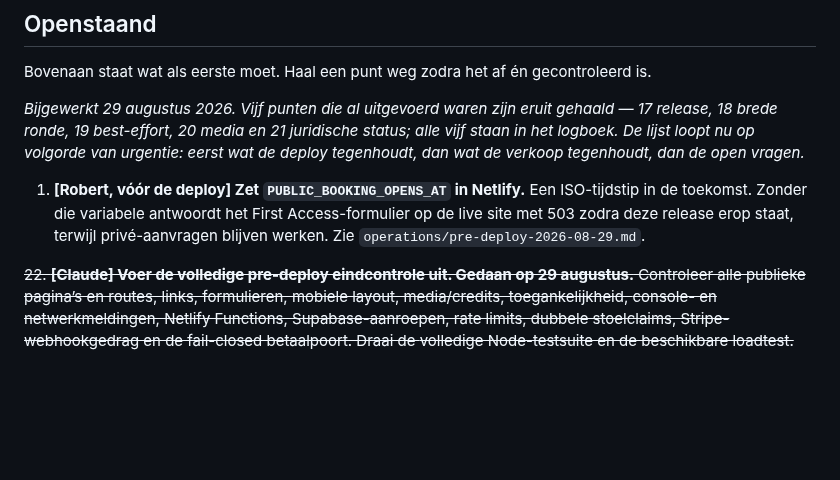
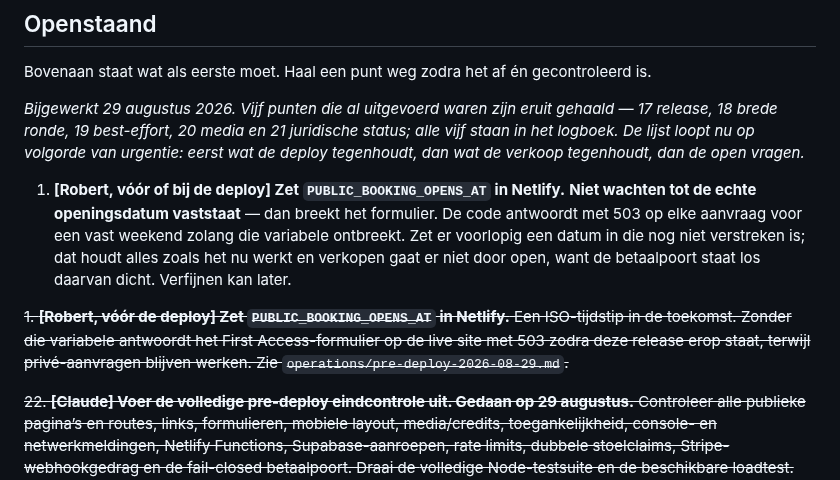
Before and after one commit to lewosGittyhub/lewos-website, a Markdown page: HANDOVER.md, the part around one of its changes. Drawn GitHub-style; blank space fills up the shorter version.

```diff
--- a/HANDOVER.md
+++ b/HANDOVER.md
@@ -107,10 +107,17 @@ in het logboek. De lijst loopt nu op volgorde van urgentie: eerst wat de deploy
 dan wat de verkoop tegenhoudt, dan de open vragen.*
 
 
-1. **[Robert, vóór de deploy] Zet `PUBLIC_BOOKING_OPENS_AT` in Netlify.** Een ISO-tijdstip
+1. **[Robert, vóór of bij de deploy] Zet `PUBLIC_BOOKING_OPENS_AT` in Netlify.** **Niet
+   wachten tot de echte openingsdatum vaststaat** — dan breekt het formulier. De code
+   antwoordt met 503 op elke aanvraag voor een vast weekend zolang die variabele ontbreekt.
+   Zet er voorlopig een datum in die nog niet verstreken is; dat houdt alles zoals het nu
+   werkt en verkopen gaat er niet door open, want de betaalpoort staat los daarvan dicht.
+   Verfijnen kan later.
+
+~~1. **[Robert, vóór de deploy] Zet `PUBLIC_BOOKING_OPENS_AT` in Netlify.** Een ISO-tijdstip
    in de toekomst. Zonder die variabele antwoordt het First Access-formulier op de live site
    met 503 zodra deze release erop staat, terwijl privé-aanvragen blijven werken. Zie
-   `operations/pre-deploy-2026-08-29.md`.
+   `operations/pre-deploy-2026-08-29.md`.~~
 
 ~~22. **[Claude] Voer de volledige pre-deploy eindcontrole uit. Gedaan op 29 augustus.** Controleer alle publieke
    pagina’s en routes, links, formulieren, mobiele layout, media/credits, toegankelijkheid,
```
Also changed, not shown: other parts of HANDOVER.md (+42 -0 lines).
